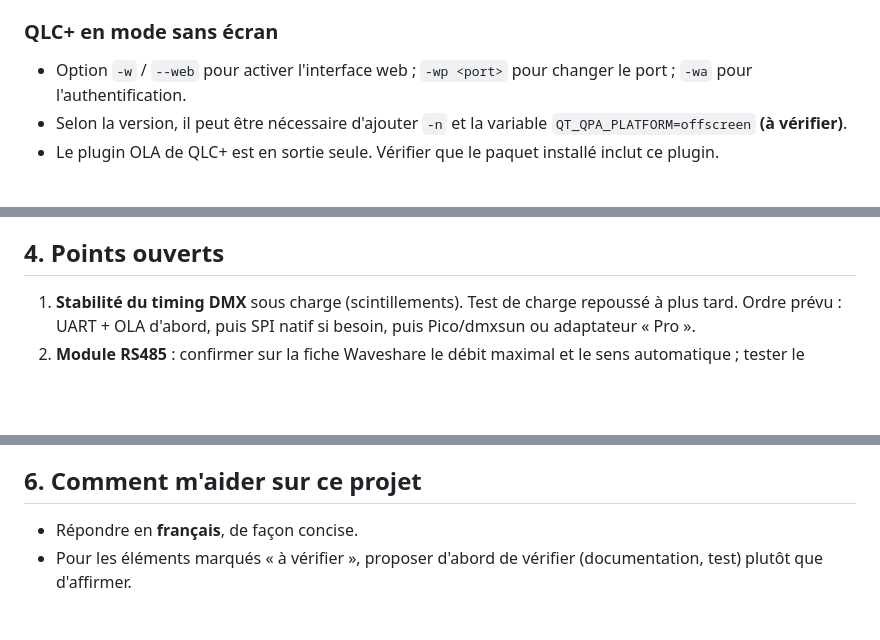
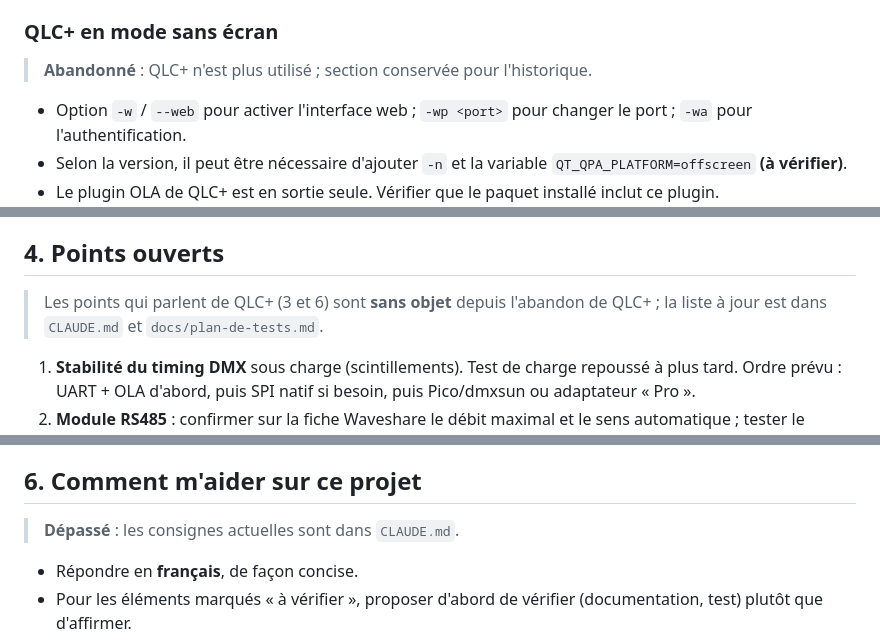
Before and after one commit to xjimenez59/stage-lights, a Markdown page: docs/etude-conception.md, 3 parts joined by grey strips. Rendered like a GitHub page; blank space fills up the shorter version.

```diff
--- a/docs/etude-conception.md
+++ b/docs/etude-conception.md
@@ -144,6 +148,8 @@ device = /dev/ttyAMA0        # ou /dev/serial0 selon l'image ; à confirmer sur
 
 ### QLC+ en mode sans écran
 
+> **Abandonné** : QLC+ n'est plus utilisé ; section conservée pour l'historique.
+
 - Option `-w` / `--web` pour activer l'interface web ; `-wp <port>` pour changer le port ; `-wa` pour l'authentification.
 - Selon la version, il peut être nécessaire d'ajouter `-n` et la variable `QT_QPA_PLATFORM=offscreen` **(à vérifier)**.
 - Le plugin OLA de QLC+ est en sortie seule. Vérifier que le paquet installé inclut ce plugin.
@@ -193,6 +199,8 @@ Un HAT comme le **Waveshare 2-CH RS485 HAT** (overlay `sc16is752-spi1`, ports `/
 
 ## 4. Points ouverts
 
+> Les points qui parlent de QLC+ (3 et 6) sont **sans objet** depuis l'abandon de QLC+ ; la liste à jour est dans `CLAUDE.md` et `docs/plan-de-tests.md`.
+
 1. **Stabilité du timing DMX** sous charge (scintillements). Test de charge repoussé à plus tard. Ordre prévu : UART + OLA d'abord, puis SPI natif si besoin, puis Pico/dmxsun ou adaptateur « Pro ».
 2. **Module RS485** : confirmer sur la fiche Waveshare le débit maximal et le sens automatique ; tester le comportement au break.
 3. **Plugin OLA dans QLC+** : présent ou non dans le paquet installé ?
@@ -218,6 +226,8 @@ Un HAT comme le **Waveshare 2-CH RS485 HAT** (overlay `sc16is752-spi1`, ports `/
 
 ## 6. Comment m'aider sur ce projet
 
+> **Dépassé** : les consignes actuelles sont dans `CLAUDE.md`.
+
 - Répondre en **français**, de façon concise.
 - Pour les éléments marqués « à vérifier », proposer d'abord de vérifier (documentation, test) plutôt que d'affirmer.
 - Respecter les contraintes : budget < 100 €, pas d'AliExpress, Pi 2 B, 1 univers DMX, tablette Android, QLC+ en interface web.
```
Also changed, not shown: other parts of docs/etude-conception.md (+7 -1 lines).
